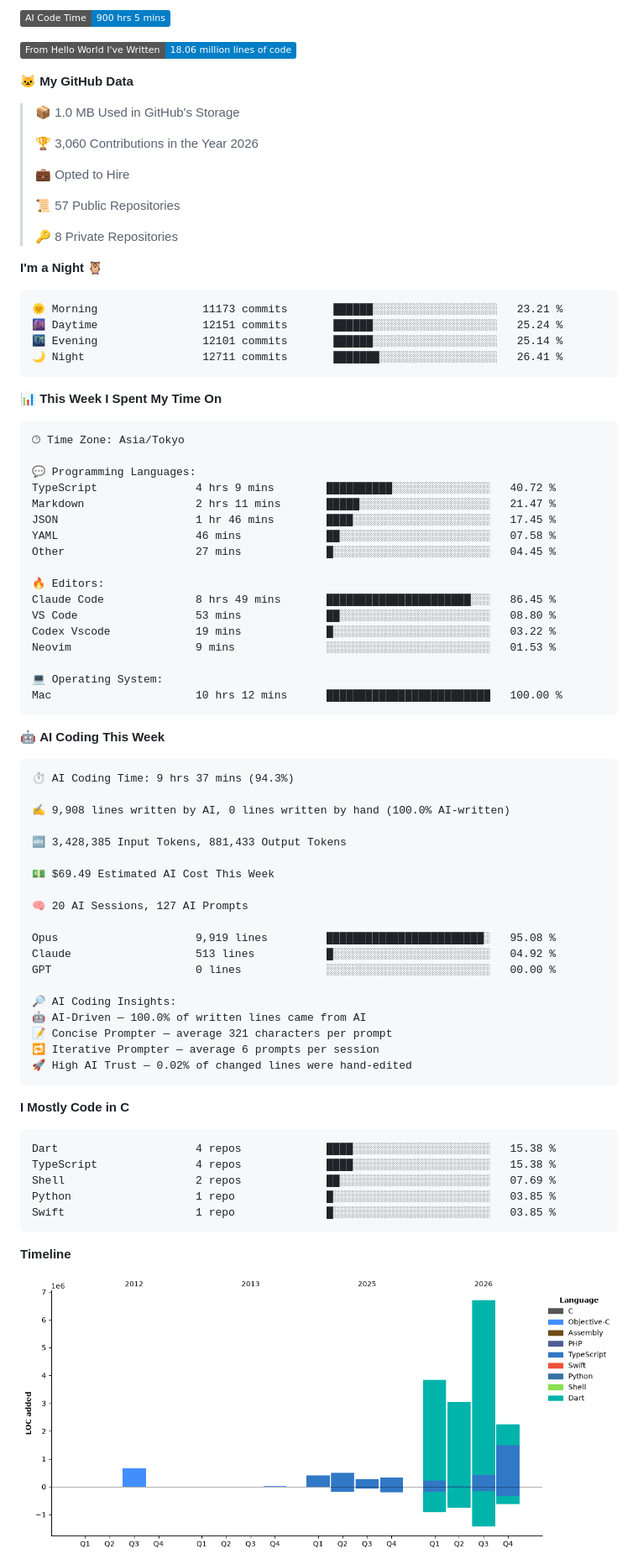
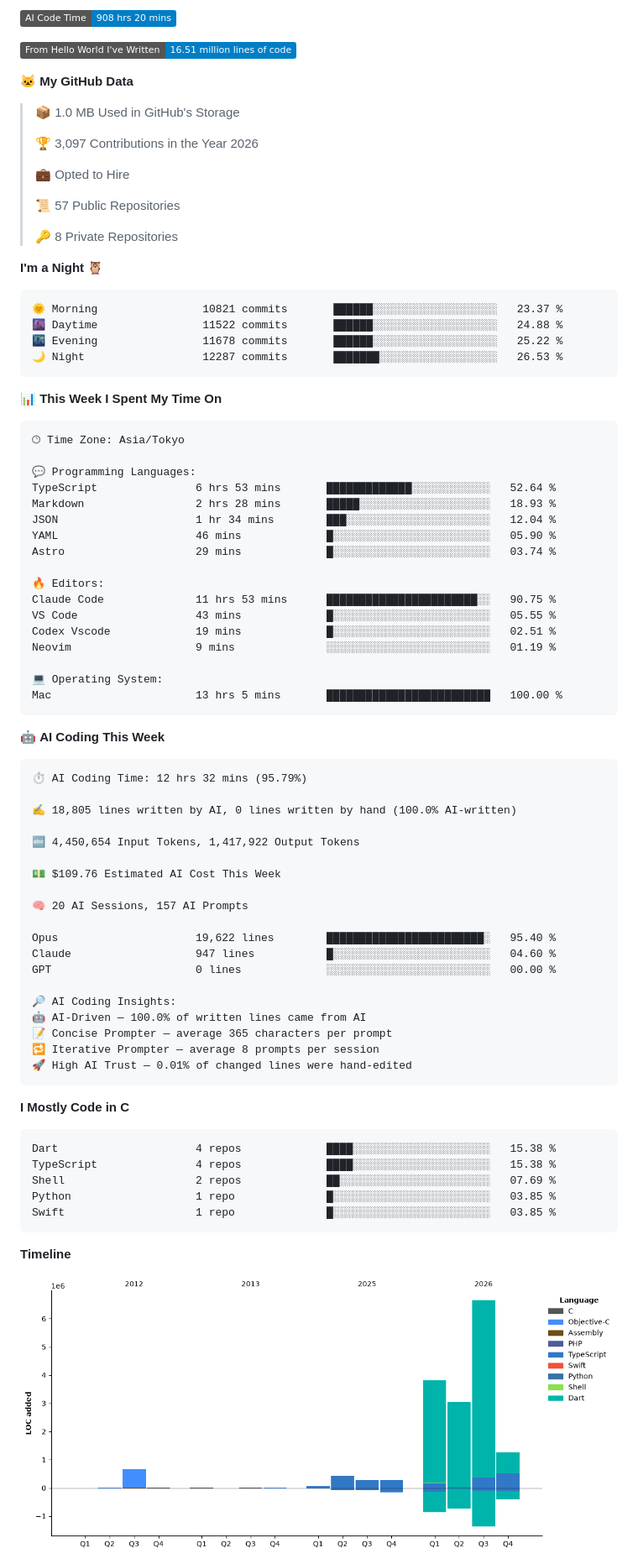
Before and after one commit to pontago/pontago, a Markdown page: README.md, the part around one of its changes. Shown at 84% size. Rendered like a GitHub page; pictures changed too: assets/bar_graph.png; badges without logos.

Commit message:
Updated with Dev Metrics

````diff
--- a/README.md
+++ b/README.md
@@ -5,13 +5,13 @@
 
-![AI Code Time](http://img.shields.io/badge/AI%20Code%20Time-900%20hrs%205%20mins-blue?style=flat)
+![AI Code Time](http://img.shields.io/badge/AI%20Code%20Time-908%20hrs%2020%20mins-blue?style=flat)
 
-![Lines of code](https://img.shields.io/badge/From%20Hello%20World%20I%27ve%20Written-18.06%20million%20lines%20of%20code-blue?style=flat)
+![Lines of code](https://img.shields.io/badge/From%20Hello%20World%20I%27ve%20Written-16.51%20million%20lines%20of%20code-blue?style=flat)
 
 **🐱 My GitHub Data**
 
 > 📦 1.0 MB Used in GitHub's Storage
  >
-> 🏆 3,060 Contributions in the Year 2026
+> 🏆 3,097 Contributions in the Year 2026
  >
 > 💼 Opted to Hire
  >
@@ -22,10 +22,10 @@
 **I'm a Night 🦉**
 
 ```text
-🌞 Morning                11173 commits       ██████░░░░░░░░░░░░░░░░░░░   23.21 %
-🌆 Daytime                12151 commits       ██████░░░░░░░░░░░░░░░░░░░   25.24 %
-🌃 Evening                12101 commits       ██████░░░░░░░░░░░░░░░░░░░   25.14 %
-🌙 Night                  12711 commits       ███████░░░░░░░░░░░░░░░░░░   26.41 %
+🌞 Morning                10821 commits       ██████░░░░░░░░░░░░░░░░░░░   23.37 %
+🌆 Daytime                11522 commits       ██████░░░░░░░░░░░░░░░░░░░   24.88 %
+🌃 Evening                11678 commits       ██████░░░░░░░░░░░░░░░░░░░   25.22 %
+🌙 Night                  12287 commits       ███████░░░░░░░░░░░░░░░░░░   26.53 %
 ```
 
 
@@ -35,44 +35,44 @@
 🕑︎ Time Zone: Asia/Tokyo
 
 💬 Programming Languages:
-TypeScript               4 hrs 9 mins        ██████████░░░░░░░░░░░░░░░   40.72 %
-Markdown                 2 hrs 11 mins       █████░░░░░░░░░░░░░░░░░░░░   21.47 %
-JSON                     1 hr 46 mins        ████░░░░░░░░░░░░░░░░░░░░░   17.45 %
-YAML                     46 mins             ██░░░░░░░░░░░░░░░░░░░░░░░   07.58 %
-Other                    27 mins             █░░░░░░░░░░░░░░░░░░░░░░░░   04.45 %
+TypeScript               6 hrs 53 mins       █████████████░░░░░░░░░░░░   52.64 %
+Markdown                 2 hrs 28 mins       █████░░░░░░░░░░░░░░░░░░░░   18.93 %
+JSON                     1 hr 34 mins        ███░░░░░░░░░░░░░░░░░░░░░░   12.04 %
+YAML                     46 mins             █░░░░░░░░░░░░░░░░░░░░░░░░   05.90 %
+Astro                    29 mins             █░░░░░░░░░░░░░░░░░░░░░░░░   03.74 %
 
 🔥 Editors:
-Claude Code              8 hrs 49 mins       ██████████████████████░░░   86.45 %
-VS Code                  53 mins             ██░░░░░░░░░░░░░░░░░░░░░░░   08.80 %
-Codex Vscode             19 mins             █░░░░░░░░░░░░░░░░░░░░░░░░   03.22 %
-Neovim                   9 mins              ░░░░░░░░░░░░░░░░░░░░░░░░░   01.53 %
+Claude Code              11 hrs 53 mins      ███████████████████████░░   90.75 %
+VS Code                  43 mins             █░░░░░░░░░░░░░░░░░░░░░░░░   05.55 %
+Codex Vscode             19 mins             █░░░░░░░░░░░░░░░░░░░░░░░░   02.51 %
+Neovim                   9 mins              ░░░░░░░░░░░░░░░░░░░░░░░░░   01.19 %
 
 💻 Operating System:
-Mac                      10 hrs 12 mins      █████████████████████████   100.00 %
+Mac                      13 hrs 5 mins       █████████████████████████   100.00 %
 ```
 
 🤖 **AI Coding This Week**
 
 ```text
-⏱ AI Coding Time: 9 hrs 37 mins (94.3%)
+⏱ AI Coding Time: 12 hrs 32 mins (95.79%)
 
-✍️ 9,908 lines written by AI, 0 lines written by hand (100.0% AI-written)
+✍️ 18,805 lines written by AI, 0 lines written by hand (100.0% AI-written)
 
-🔤 3,428,385 Input Tokens, 881,433 Output Tokens
+🔤 4,450,654 Input Tokens, 1,417,922 Output Tokens
 
-💵 $69.49 Estimated AI Cost This Week
+💵 $109.76 Estimated AI Cost This Week
 
-🧠 20 AI Sessions, 127 AI Prompts
+🧠 20 AI Sessions, 157 AI Prompts
 
-Opus                     9,919 lines         ████████████████████████░   95.08 %
-Claude                   513 lines           █░░░░░░░░░░░░░░░░░░░░░░░░   04.92 %
+Opus                     19,622 lines        ████████████████████████░   95.40 %
+Claude                   947 lines           █░░░░░░░░░░░░░░░░░░░░░░░░   04.60 %
 GPT                      0 lines             ░░░░░░░░░░░░░░░░░░░░░░░░░   00.00 %
 
 🔎 AI Coding Insights:
 🤖 AI-Driven — 100.0% of written lines came from AI
-📝 Concise Prompter — average 321 characters per prompt
-🔁 Iterative Prompter — average 6 prompts per session
-🚀 High AI Trust — 0.02% of changed lines were hand-edited
+📝 Concise Prompter — average 365 characters per prompt
+🔁 Iterative Prompter — average 8 prompts per session
+🚀 High AI Trust — 0.01% of changed lines were hand-edited
 ```
 
 **I Mostly Code in C**
````
Also changed, not shown: other parts of README.md (+2 -2 lines).
